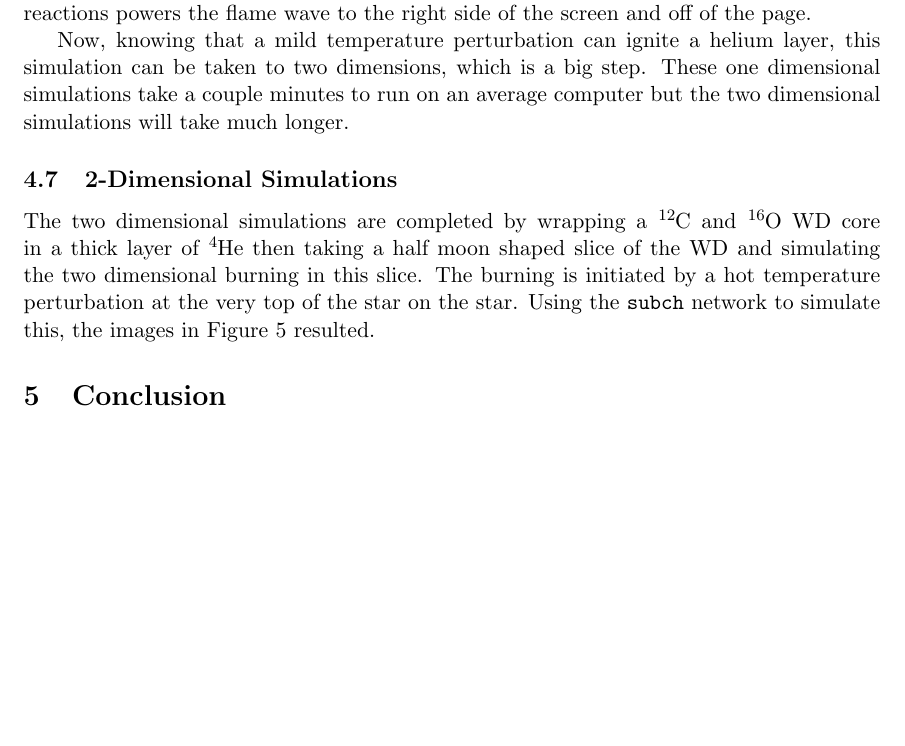
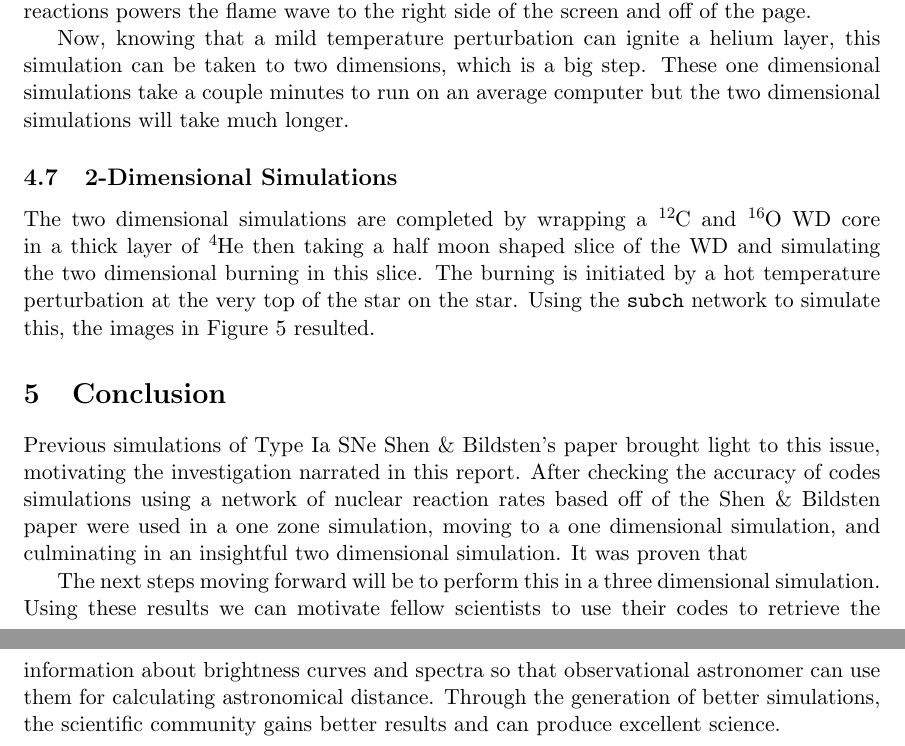
Before and after one commit to abigailbishop/SBU-thesis, a LaTeX thesis (thesis.tex): part of page 8 of 8 before the commit and two parts of pages 8 and 9 of 9 after it, the two joined at a grey line, cut so that both start at the same text, the shorter picture padded with empty space. Compiled offline with pdfLaTeX.

Commit message:
Added a rough conclusion

```diff
--- a/thesis.tex
+++ b/thesis.tex
@@ -167,5 +167,9 @@
 
 \section{Conclusion}
 
+  Previous simulations of Type Ia SNe %explain....
+  Shen \& Bildsten's paper brought light to this issue, motivating the investigation narrated in this report. After checking the accuracy of codes simulations using a network of nuclear reaction rates based off of the Shen \& Bildsten paper were used in a one zone simulation, moving to a one dimensional simulation, and culminating in an insightful two dimensional simulation. It was proven that % fill this in when results exist.
+
+  The next steps moving forward will be to perform this in a three dimensional simulation. Using these results we can motivate fellow scientists to use their codes to retrieve the information about brightness curves and spectra so that observational astronomer can use them for calculating astronomical distance. Through the generation of better simulations, the scientific community gains better results and can produce excellent science.
 
 \end{document}
```
Also changed, not shown: thesis.pdf.
